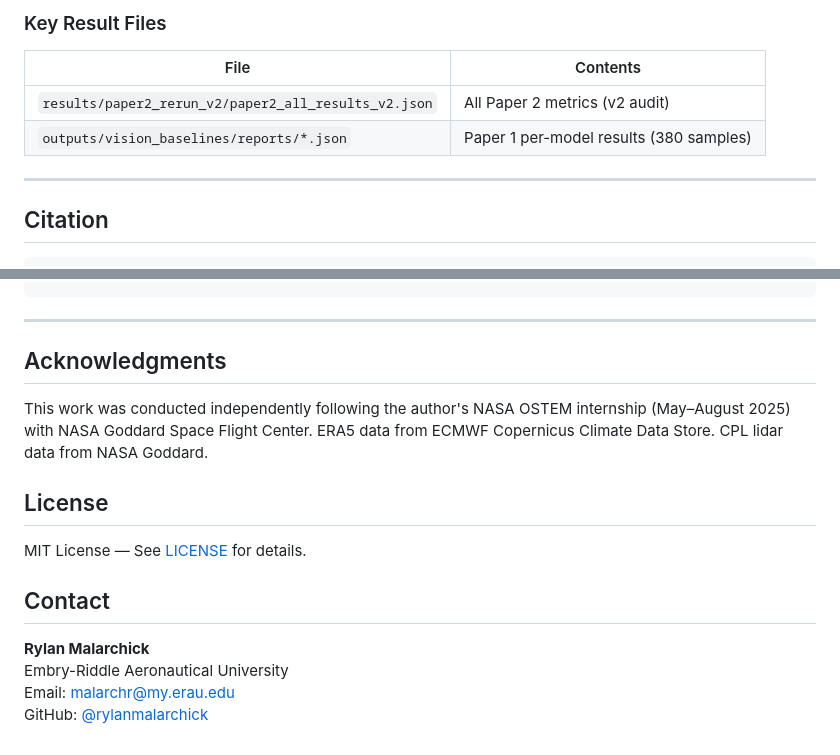
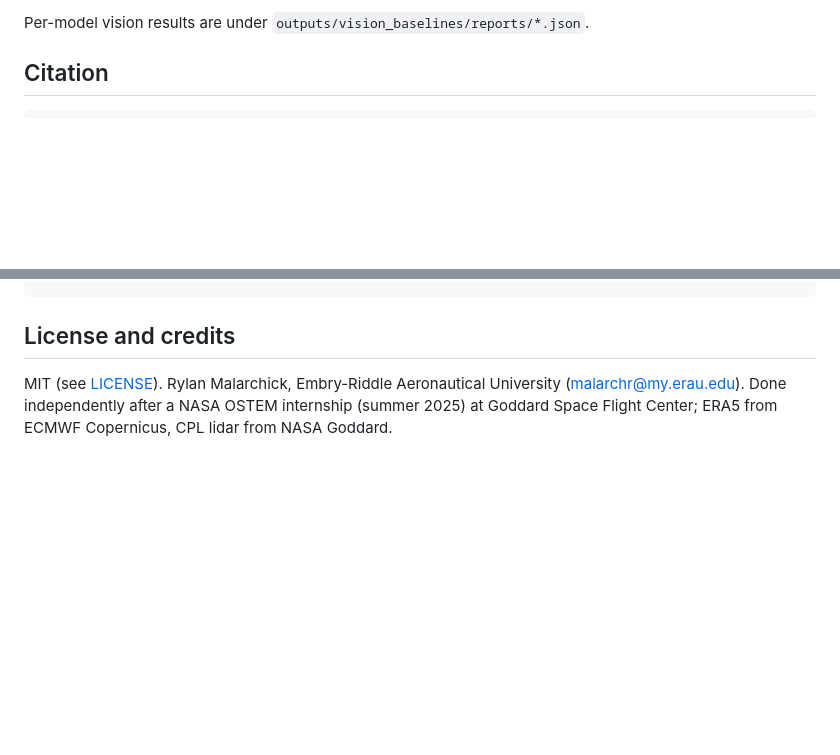
Before and after one commit to rylanmalarchick/cloudMLPublic, a Markdown page: README.md, 2 parts joined by grey strips. Drawn GitHub-style; blank space fills up the shorter version.

````diff
--- a/README.md
+++ b/README.md
@@ -151,12 +83,6 @@ ssh desktop "cd /path/to/programDirectory && python3 -u scripts/paper2_rerun_v2.
 ```
 
-### Key Result Files
-| File | Contents |
-|------|----------|
-| `results/paper2_rerun_v2/paper2_all_results_v2.json` | All Paper 2 metrics (v2 audit) |
-| `outputs/vision_baselines/reports/*.json` | Paper 1 per-model results (380 samples) |
-
----
+Per-model vision results are under `outputs/vision_baselines/reports/*.json`.
 
 ## Citation
 
@@ -176,19 +102,9 @@ ssh desktop "cd /path/to/programDirectory && python3 -u scripts/paper2_rerun_v2.
 }
 ```
 
----
+## License and credits
 
-## Acknowledgments
-
-This work was conducted independently following the author's NASA OSTEM internship (May–August 2025) with NASA Goddard Space Flight Center. ERA5 data from ECMWF Copernicus Climate Data Store. CPL lidar data from NASA Goddard.
-
-## License
-
-MIT License — See [LICENSE](LICENSE) for details.
-
-## Contact
-
-**Rylan Malarchick**
-Embry-Riddle Aeronautical University
-Email: malarchr@my.erau.edu
-GitHub: [@rylanmalarchick](https://github.com/rylanmalarchick)
+MIT (see [LICENSE](LICENSE)). Rylan Malarchick, Embry-Riddle Aeronautical
+University (malarchr@my.erau.edu). Done independently after a NASA OSTEM
+internship (summer 2025) at Goddard Space Flight Center; ERA5 from ECMWF
+Copernicus, CPL lidar from NASA Goddard.
````
Also changed, not shown: other parts of README.md (+51 -119 lines).
